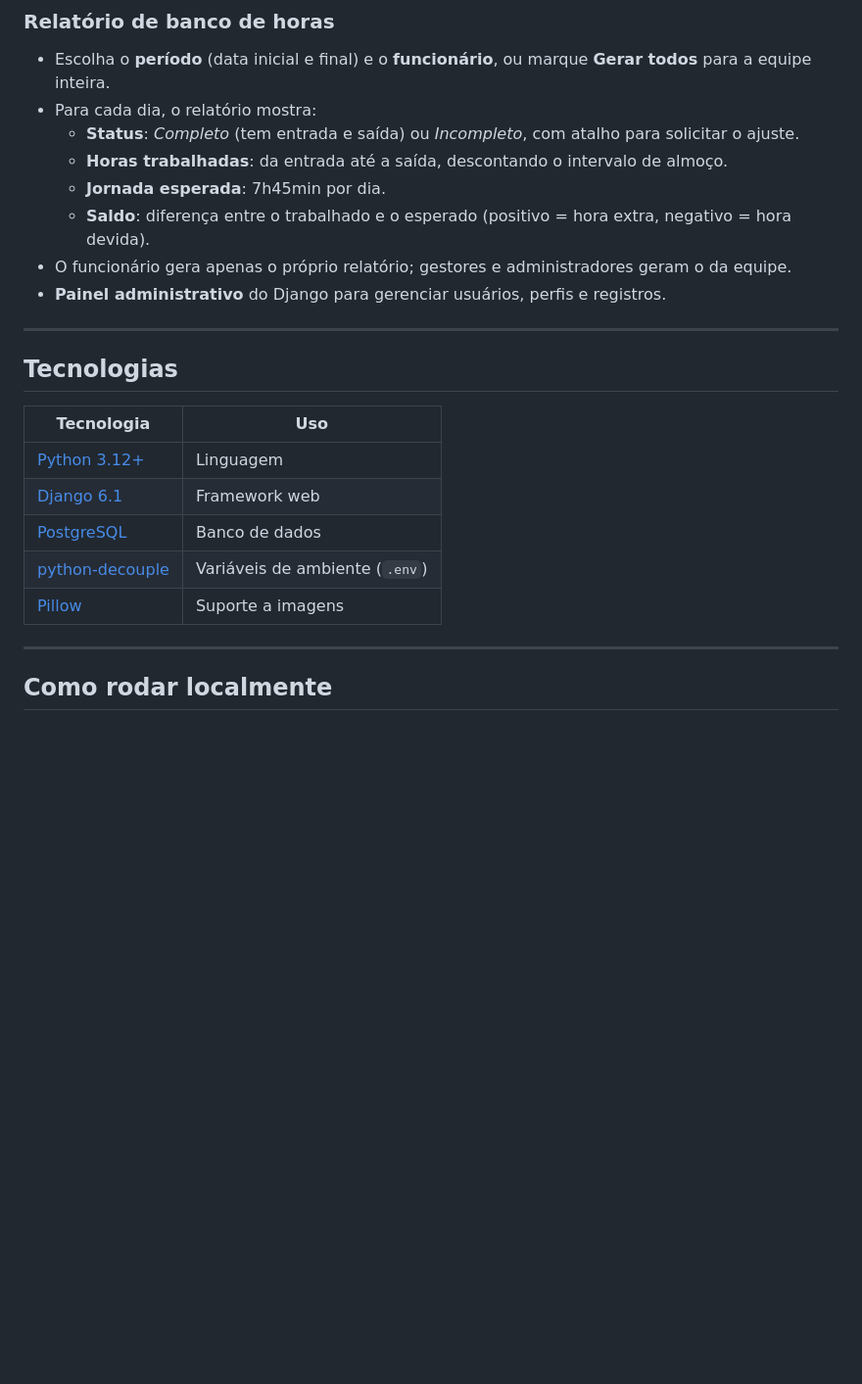
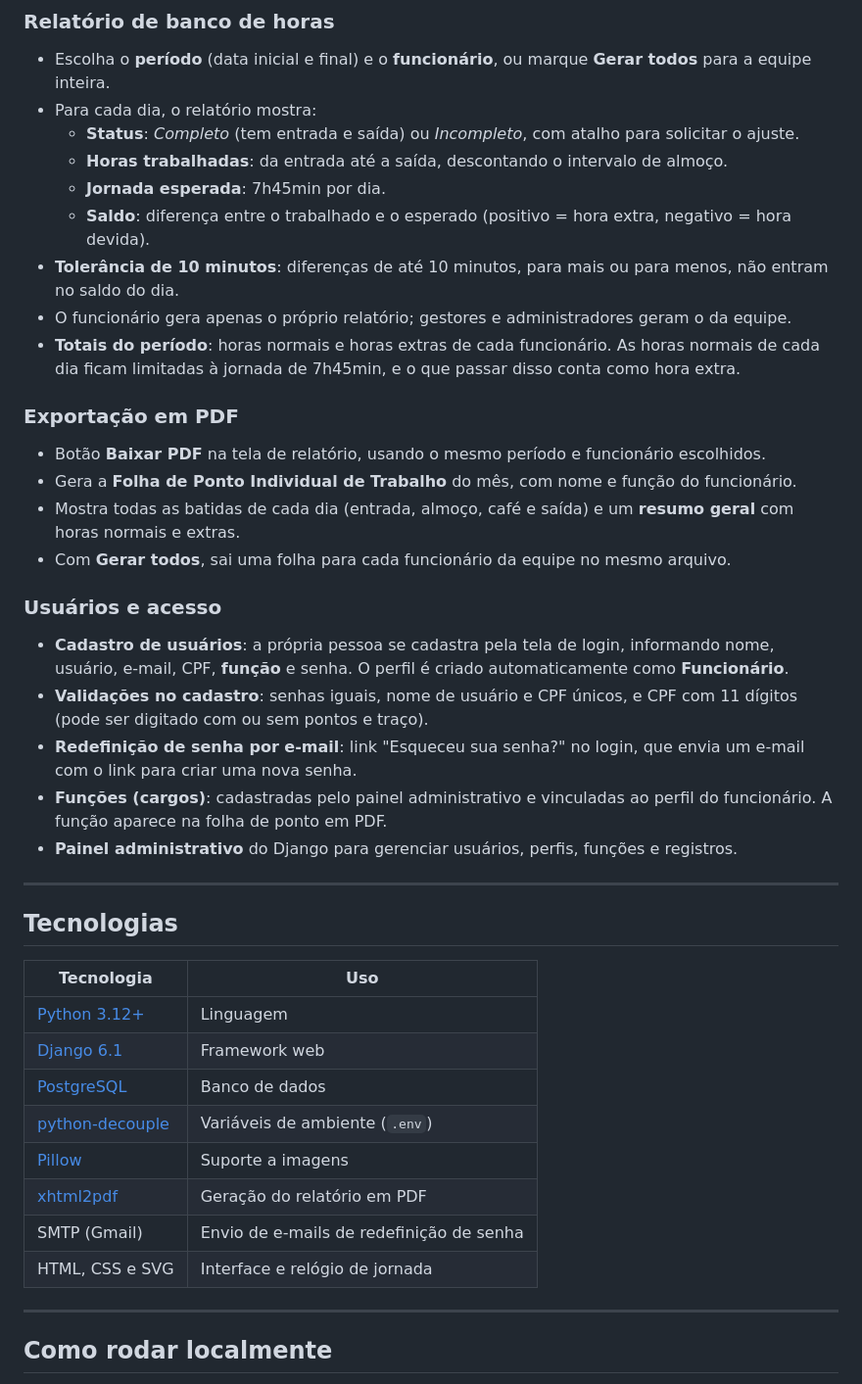
Before and after one commit to guicannoslima/registro-ponto, a Markdown page: README.md, the part around one of its changes. Shown at 98% size. Rendered like a GitHub page; blank space fills up the shorter version.

```diff
--- a/README.md
+++ b/README.md
@@ -64,8 +83,24 @@ flowchart LR
   - **Horas trabalhadas**: da entrada até a saída, descontando o intervalo de almoço.
   - **Jornada esperada**: 7h45min por dia.
   - **Saldo**: diferença entre o trabalhado e o esperado (positivo = hora extra, negativo = hora devida).
+- **Tolerância de 10 minutos**: diferenças de até 10 minutos, para mais ou para menos, não entram no saldo do dia.
 - O funcionário gera apenas o próprio relatório; gestores e administradores geram o da equipe.
-- **Painel administrativo** do Django para gerenciar usuários, perfis e registros.
+- **Totais do período**: horas normais e horas extras de cada funcionário. As horas normais de cada dia ficam limitadas à jornada de 7h45min, e o que passar disso conta como hora extra.
+
+### Exportação em PDF
+
+- Botão **Baixar PDF** na tela de relatório, usando o mesmo período e funcionário escolhidos.
+- Gera a **Folha de Ponto Individual de Trabalho** do mês, com nome e função do funcionário.
+- Mostra todas as batidas de cada dia (entrada, almoço, café e saída) e um **resumo geral** com horas normais e extras.
+- Com **Gerar todos**, sai uma folha para cada funcionário da equipe no mesmo arquivo.
+
+### Usuários e acesso
+
+- **Cadastro de usuários**: a própria pessoa se cadastra pela tela de login, informando nome, usuário, e-mail, CPF, **função** e senha. O perfil é criado automaticamente como **Funcionário**.
+- **Validações no cadastro**: senhas iguais, nome de usuário e CPF únicos, e CPF com 11 dígitos (pode ser digitado com ou sem pontos e traço).
+- **Redefinição de senha por e-mail**: link "Esqueceu sua senha?" no login, que envia um e-mail com o link para criar uma nova senha.
+- **Funções (cargos)**: cadastradas pelo painel administrativo e vinculadas ao perfil do funcionário. A função aparece na folha de ponto em PDF.
+- **Painel administrativo** do Django para gerenciar usuários, perfis, funções e registros.
 
 ---
 
@@ -78,6 +113,9 @@ flowchart LR
 | [PostgreSQL](https://www.postgresql.org/) | Banco de dados |
 | [python-decouple](https://pypi.org/project/python-decouple/) | Variáveis de ambiente (`.env`) |
 | [Pillow](https://pypi.org/project/pillow/) | Suporte a imagens |
+| [xhtml2pdf](https://pypi.org/project/xhtml2pdf/) | Geração do relatório em PDF |
+| SMTP (Gmail) | Envio de e-mails de redefinição de senha |
+| HTML, CSS e SVG | Interface e relógio de jornada |
 
 ---
 
```
Also changed, not shown: other parts of README.md (+46 -10 lines).
